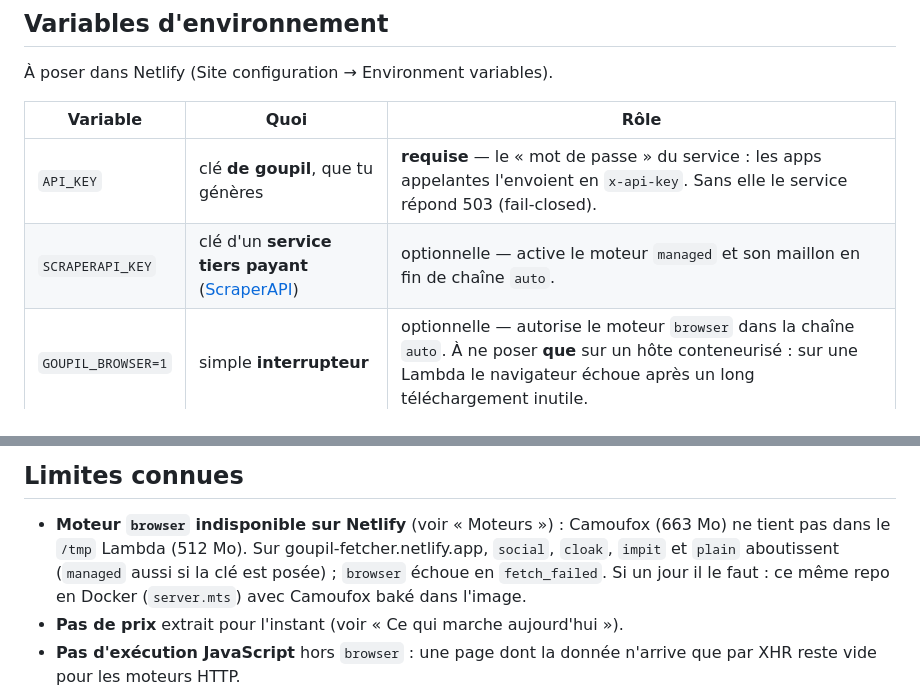
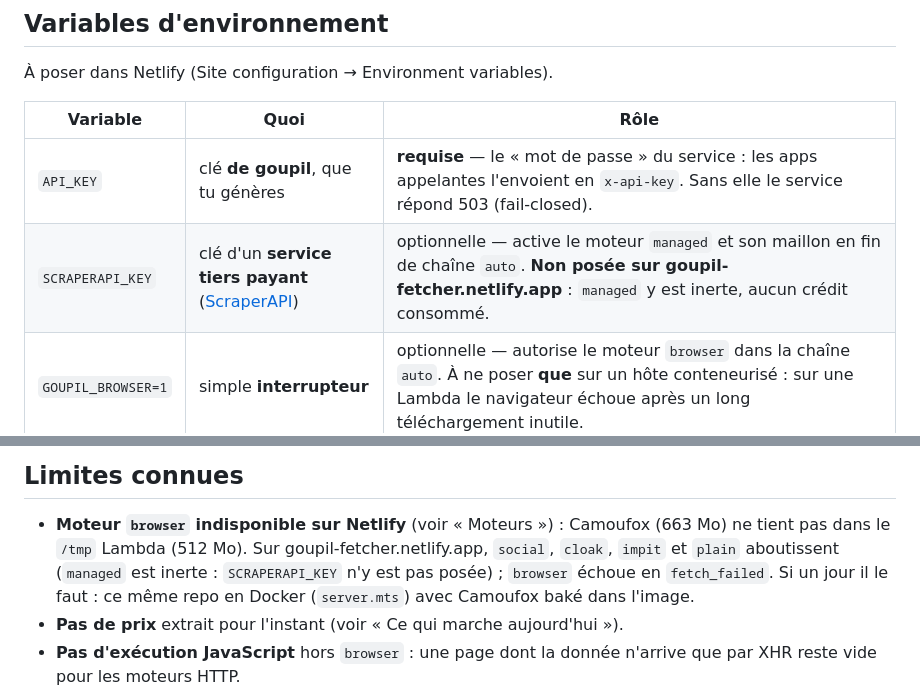
Before and after one commit to jolisdegats/goupil, a Markdown page: README.md, 2 parts joined by grey strips. GitHub-like rendering.

Commit message:
docs: note that SCRAPERAPI_KEY is not set on the deployed service (#2)
Claude-Session: https://claude.ai/code/session_01YamTpuct7LokWtgLUwLKsC

Co-authored-by: Claude <noreply@anthropic.com>

```diff
--- a/README.md
+++ b/README.md
@@ -112,7 +112,7 @@ l'essaie en premier la fois suivante — une requête au lieu de tâtonner.
 | Variable | Quoi | Rôle |
 |---|---|---|
 | `API_KEY` | clé **de goupil**, que tu génères | **requise** — le « mot de passe » du service : les apps appelantes l'envoient en `x-api-key`. Sans elle le service répond 503 (fail-closed). |
-| `SCRAPERAPI_KEY` | clé d'un **service tiers payant** ([ScraperAPI](https://www.scraperapi.com)) | optionnelle — active le moteur `managed` et son maillon en fin de chaîne `auto`. |
+| `SCRAPERAPI_KEY` | clé d'un **service tiers payant** ([ScraperAPI](https://www.scraperapi.com)) | optionnelle — active le moteur `managed` et son maillon en fin de chaîne `auto`. **Non posée sur goupil-fetcher.netlify.app** : `managed` y est inerte, aucun crédit consommé. |
 | `GOUPIL_BROWSER=1` | simple **interrupteur** | optionnelle — autorise le moteur `browser` dans la chaîne `auto`. À ne poser **que** sur un hôte conteneurisé : sur une Lambda le navigateur échoue après un long téléchargement inutile. |
 
 La mémoire des moteurs (Netlify Blobs) ne demande aucune variable.
@@ -274,7 +274,8 @@ le README ; pas de deploy previews ni de branch deploys.
 - **Moteur `browser` indisponible sur Netlify** (voir « Moteurs ») :
   Camoufox (663 Mo) ne tient pas dans le `/tmp` Lambda (512 Mo). Sur
   goupil-fetcher.netlify.app, `social`, `cloak`, `impit` et `plain`
-  aboutissent (`managed` aussi si la clé est posée) ; `browser` échoue en
+  aboutissent (`managed` est inerte : `SCRAPERAPI_KEY` n'y est pas posée) ;
+  `browser` échoue en
   `fetch_failed`. Si un jour il le faut : ce même repo en Docker
   (`server.mts`) avec Camoufox baké dans l'image.
 - **Pas de prix** extrait pour l'instant (voir « Ce qui marche aujourd'hui »).
```
